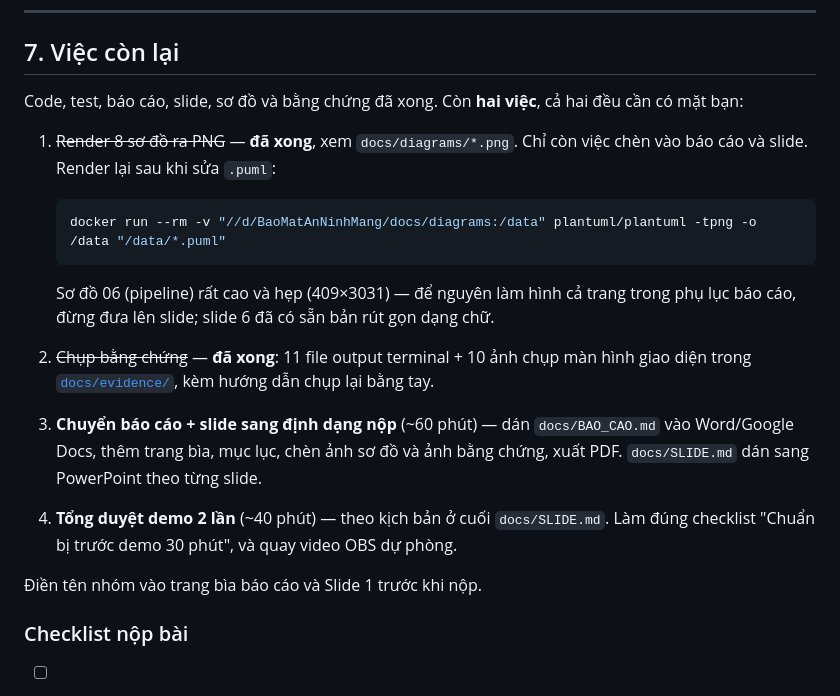
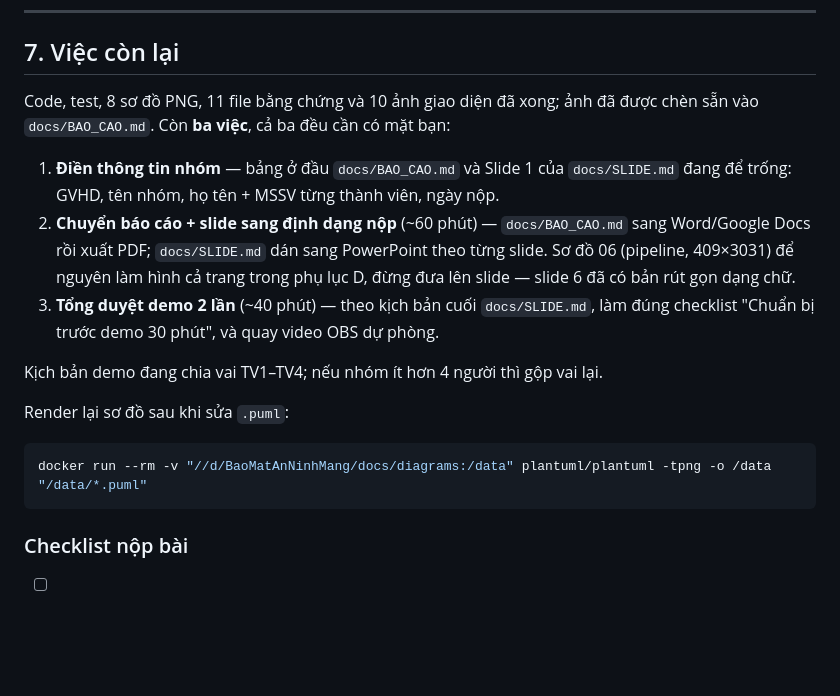
Before and after one commit to mctrunghieu2004-oss/BaoMatAnhNinhMang, a Markdown page: README.md, the part around the change. GitHub-like rendering; blank space fills up the shorter version.

Commit message:
Chen so do va anh giao dien vao bao cao, them muc luc va o thong tin nhom
Co-Authored-By: Claude Opus 5 <noreply@anthropic.com>

````diff
--- a/README.md
+++ b/README.md
@@ -172,27 +172,25 @@ docs/                     BAO_CAO.md · SLIDE.md · diagrams/ · evidence/
 
 ## 7. Việc còn lại
 
-Code, test, báo cáo, slide, sơ đồ và bằng chứng đã xong. Còn **hai việc**, cả hai đều cần
-có mặt bạn:
+Code, test, 8 sơ đồ PNG, 11 file bằng chứng và 10 ảnh giao diện đã xong; ảnh đã được
+chèn sẵn vào `docs/BAO_CAO.md`. Còn **ba việc**, cả ba đều cần có mặt bạn:
 
-1. ~~Render 8 sơ đồ ra PNG~~ — **đã xong**, xem `docs/diagrams/*.png`. Chỉ còn việc chèn
-   vào báo cáo và slide. Render lại sau khi sửa `.puml`:
-
-   ```bash
-   docker run --rm -v "//d/BaoMatAnNinhMang/docs/diagrams:/data" plantuml/plantuml -tpng -o /data "/data/*.puml"
-   ```
-
-   Sơ đồ 06 (pipeline) rất cao và hẹp (409×3031) — để nguyên làm hình cả trang trong phụ
-   lục báo cáo, đừng đưa lên slide; slide 6 đã có sẵn bản rút gọn dạng chữ.
-2. ~~Chụp bằng chứng~~ — **đã xong**: 11 file output terminal + 10 ảnh chụp màn hình giao
-   diện trong [`docs/evidence/`](docs/evidence/README.md), kèm hướng dẫn chụp lại bằng tay.
-3. **Chuyển báo cáo + slide sang định dạng nộp** (~60 phút) — dán `docs/BAO_CAO.md` vào
-   Word/Google Docs, thêm trang bìa, mục lục, chèn ảnh sơ đồ và ảnh bằng chứng, xuất PDF.
-   `docs/SLIDE.md` dán sang PowerPoint theo từng slide.
-4. **Tổng duyệt demo 2 lần** (~40 phút) — theo kịch bản ở cuối `docs/SLIDE.md`. Làm đúng
+1. **Điền thông tin nhóm** — bảng ở đầu `docs/BAO_CAO.md` và Slide 1 của `docs/SLIDE.md`
+   đang để trống: GVHD, tên nhóm, họ tên + MSSV từng thành viên, ngày nộp.
+2. **Chuyển báo cáo + slide sang định dạng nộp** (~60 phút) — `docs/BAO_CAO.md` sang
+   Word/Google Docs rồi xuất PDF; `docs/SLIDE.md` dán sang PowerPoint theo từng slide.
+   Sơ đồ 06 (pipeline, 409×3031) để nguyên làm hình cả trang trong phụ lục D, đừng
+   đưa lên slide — slide 6 đã có bản rút gọn dạng chữ.
+3. **Tổng duyệt demo 2 lần** (~40 phút) — theo kịch bản cuối `docs/SLIDE.md`, làm đúng
    checklist "Chuẩn bị trước demo 30 phút", và quay video OBS dự phòng.
 
-Điền tên nhóm vào trang bìa báo cáo và Slide 1 trước khi nộp.
+Kịch bản demo đang chia vai TV1–TV4; nếu nhóm ít hơn 4 người thì gộp vai lại.
+
+Render lại sơ đồ sau khi sửa `.puml`:
+
+```bash
+docker run --rm -v "//d/BaoMatAnNinhMang/docs/diagrams:/data" plantuml/plantuml -tpng -o /data "/data/*.puml"
+```
 
 ### Checklist nộp bài
 
````
Also changed, not shown: docs/BAO_CAO.md (+76 -0 lines), docs/SLIDE.md (+3 -1 lines).
